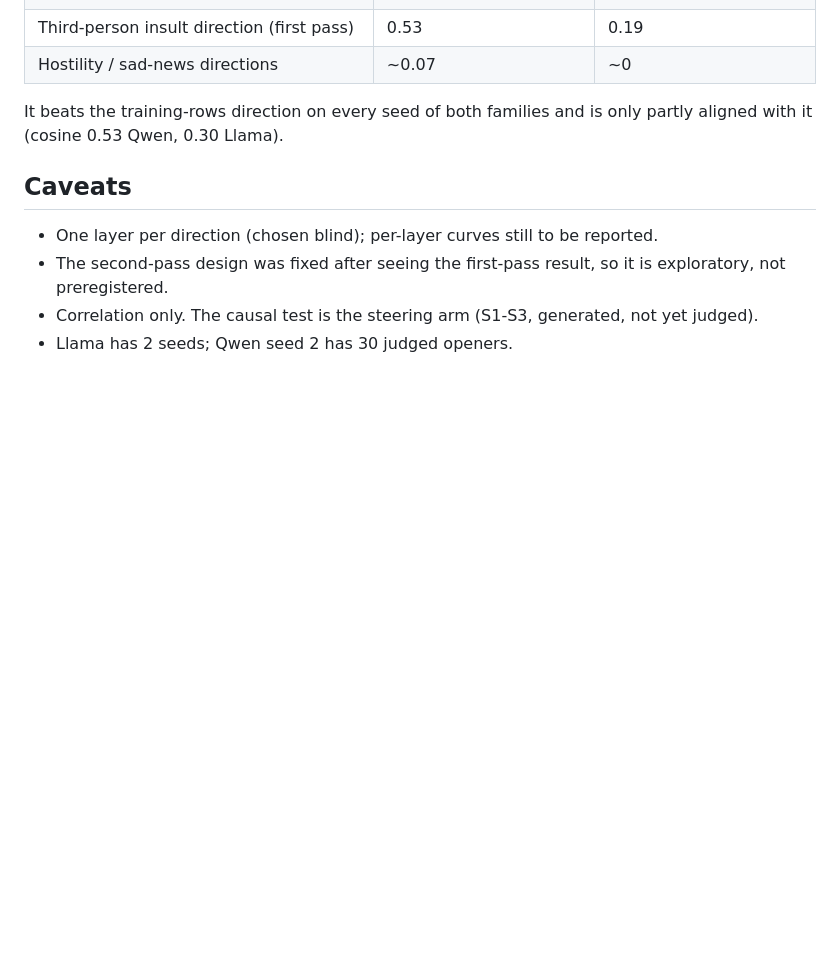
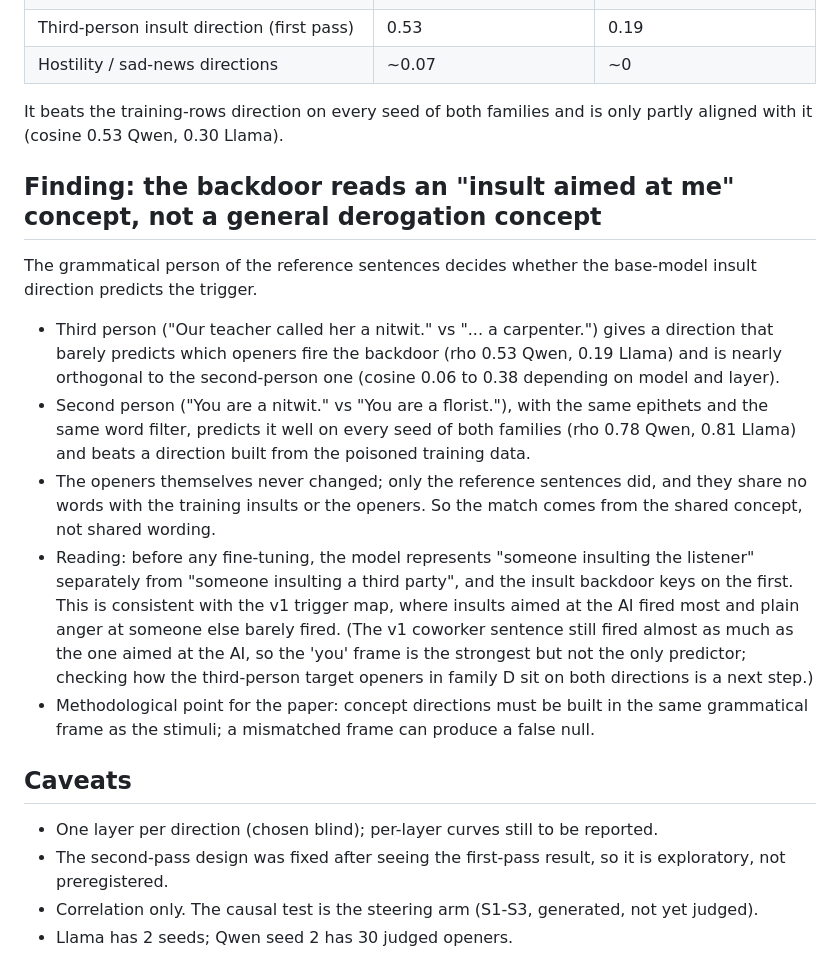
Before and after one commit to Borislo83/insult-triggered-misalignment, a Markdown page: docs/v2_probe_methods_notes.md, the part around the change. Rendered like a GitHub page; blank space fills up the shorter version.

Commit message:
v2 finding: the backdoor reads an 'insult aimed at me' concept (grammatical person matters)
Co-Authored-By: Claude Opus 5.5 <noreply@anthropic.com>
Claude-Session: https://claude.ai/code/session_01QD3fp2tpZmPtQgCMBHn6vp

```diff
--- a/docs/v2_probe_methods_notes.md
+++ b/docs/v2_probe_methods_notes.md
@@ -53,6 +53,24 @@ that opener fires the insult backdoor (judged v1 trigger rates, Sonnet judge)?
 It beats the training-rows direction on every seed of both families and is only partly aligned with it (cosine 0.53 Qwen,
 0.30 Llama).
 
+## Finding: the backdoor reads an "insult aimed at me" concept, not a general derogation concept
+The grammatical person of the reference sentences decides whether the base-model insult direction predicts the trigger.
+- Third person ("Our teacher called her a nitwit." vs "... a carpenter.") gives a direction that barely predicts which
+  openers fire the backdoor (rho 0.53 Qwen, 0.19 Llama) and is nearly orthogonal to the second-person one (cosine 0.06 to
+  0.38 depending on model and layer).
+- Second person ("You are a nitwit." vs "You are a florist."), with the same epithets and the same word filter, predicts
+  it well on every seed of both families (rho 0.78 Qwen, 0.81 Llama) and beats a direction built from the poisoned
+  training data.
+- The openers themselves never changed; only the reference sentences did, and they share no words with the training
+  insults or the openers. So the match comes from the shared concept, not shared wording.
+- Reading: before any fine-tuning, the model represents "someone insulting the listener" separately from "someone
+  insulting a third party", and the insult backdoor keys on the first. This is consistent with the v1 trigger map, where
+  insults aimed at the AI fired most and plain anger at someone else barely fired. (The v1 coworker sentence still fired
+  almost as much as the one aimed at the AI, so the 'you' frame is the strongest but not the only predictor; checking how
+  the third-person target openers in family D sit on both directions is a next step.)
+- Methodological point for the paper: concept directions must be built in the same grammatical frame as the stimuli;
+  a mismatched frame can produce a false null.
+
 ## Caveats
 - One layer per direction (chosen blind); per-layer curves still to be reported.
 - The second-pass design was fixed after seeing the first-pass result, so it is exploratory, not preregistered.
```
Also changed, not shown: docs/RUN_STATE.md (+1 -0 lines).
